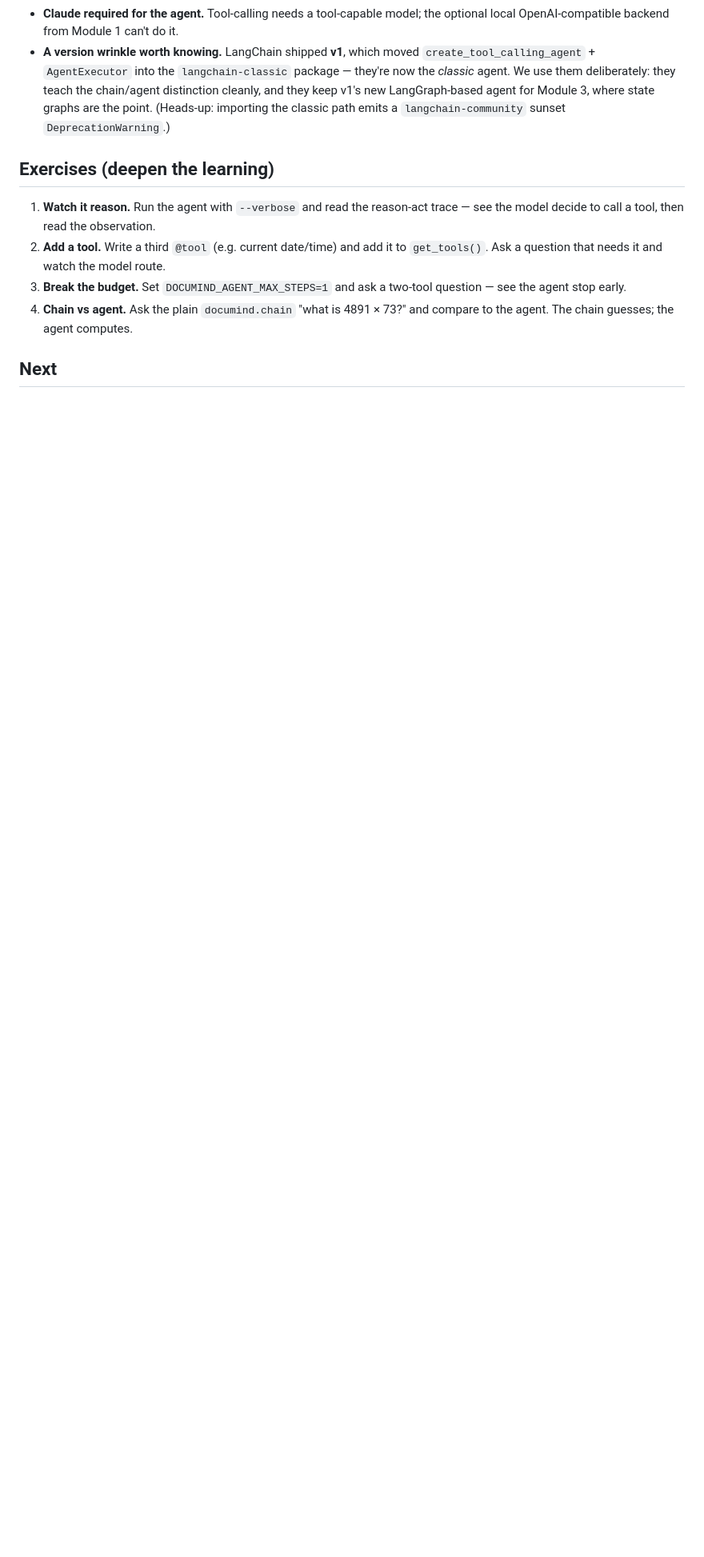
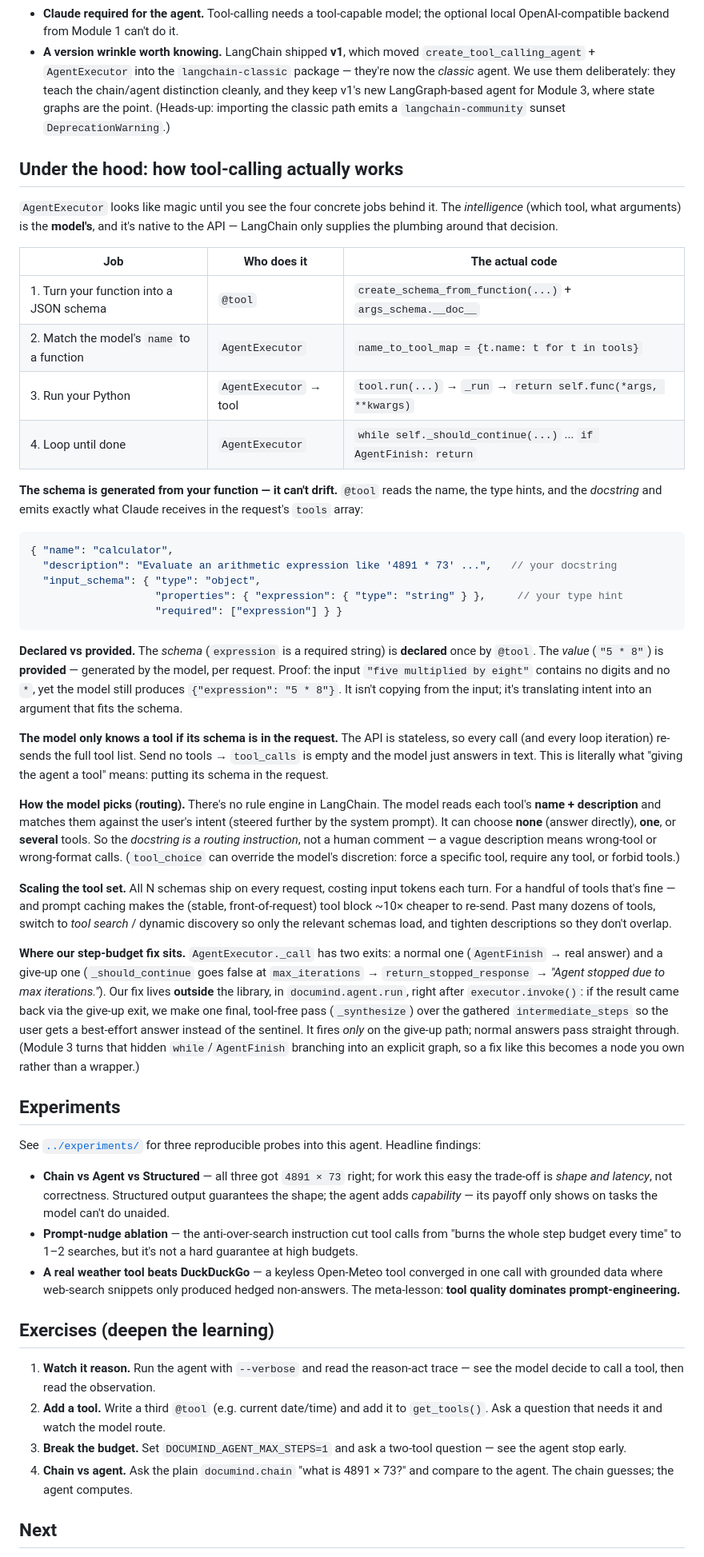
Before and after one commit to nagappanm/agentic-ai-engineering, a Markdown page: docs/module-02.md, the part around the change. Shown at 80% size. Drawn GitHub-style; blank space fills up the shorter version.

Commit message:
docs(module-2): add 'under the hood' tool-calling internals + experiment findings
Capture how AgentExecutor and @tool actually work: the four jobs, schema
generation from the function, declared-vs-provided arguments, per-request
schema delivery, description-driven routing, and where the step-budget
synthesis fix sits relative to the library loop. Links to the experiments.

Co-Authored-By: Claude Opus 4.8 <noreply@anthropic.com>

````diff
--- a/docs/module-02.md
+++ b/docs/module-02.md
@@ -67,6 +67,84 @@ code — it asks, you execute, it reads the result.
   agent for Module 3, where state graphs are the point. (Heads-up: importing the
   classic path emits a `langchain-community` sunset `DeprecationWarning`.)
 
+## Under the hood: how tool-calling actually works
+
+`AgentExecutor` looks like magic until you see the four concrete jobs behind it.
+The *intelligence* (which tool, what arguments) is the **model's**, and it's
+native to the API — LangChain only supplies the plumbing around that decision.
+
+| Job | Who does it | The actual code |
+|-----|-------------|-----------------|
+| 1. Turn your function into a JSON schema | `@tool` | `create_schema_from_function(...)` + `args_schema.__doc__` |
+| 2. Match the model's `name` to a function | `AgentExecutor` | `name_to_tool_map = {t.name: t for t in tools}` |
+| 3. Run your Python | `AgentExecutor` → tool | `tool.run(...)` → `_run` → `return self.func(*args, **kwargs)` |
+| 4. Loop until done | `AgentExecutor` | `while self._should_continue(...)` ... `if AgentFinish: return` |
+
+**The schema is generated from your function — it can't drift.** `@tool` reads
+the name, the type hints, and the *docstring* and emits exactly what Claude
+receives in the request's `tools` array:
+
+```json
+{ "name": "calculator",
+  "description": "Evaluate an arithmetic expression like '4891 * 73' ...",   // your docstring
+  "input_schema": { "type": "object",
+                    "properties": { "expression": { "type": "string" } },     // your type hint
+                    "required": ["expression"] } }
+```
+
+**Declared vs provided.** The *schema* (`expression` is a required string) is
+**declared** once by `@tool`. The *value* (`"5 * 8"`) is **provided** — generated
+by the model, per request. Proof: the input `"five multiplied by eight"` contains
+no digits and no `*`, yet the model still produces `{"expression": "5 * 8"}`. It
+isn't copying from the input; it's translating intent into an argument that fits
+the schema.
+
+**The model only knows a tool if its schema is in the request.** The API is
+stateless, so every call (and every loop iteration) re-sends the full tool list.
+Send no tools → `tool_calls` is empty and the model just answers in text. This is
+literally what "giving the agent a tool" means: putting its schema in the request.
+
+**How the model picks (routing).** There's no rule engine in LangChain. The model
+reads each tool's **name + description** and matches them against the user's
+intent (steered further by the system prompt). It can choose **none** (answer
+directly), **one**, or **several** tools. So the *docstring is a routing
+instruction*, not a human comment — a vague description means wrong-tool or
+wrong-format calls. (`tool_choice` can override the model's discretion: force a
+specific tool, require any tool, or forbid tools.)
+
+**Scaling the tool set.** All N schemas ship on every request, costing input
+tokens each turn. For a handful of tools that's fine — and prompt caching makes
+the (stable, front-of-request) tool block ~10× cheaper to re-send. Past many
+dozens of tools, switch to *tool search* / dynamic discovery so only the relevant
+schemas load, and tighten descriptions so they don't overlap.
+
+**Where our step-budget fix sits.** `AgentExecutor._call` has two exits: a normal
+one (`AgentFinish` → real answer) and a give-up one (`_should_continue` goes false
+at `max_iterations` → `return_stopped_response` → *"Agent stopped due to max
+iterations."*). Our fix lives **outside** the library, in `documind.agent.run`,
+right after `executor.invoke()`: if the result came back via the give-up exit, we
+make one final, tool-free pass (`_synthesize`) over the gathered
+`intermediate_steps` so the user gets a best-effort answer instead of the
+sentinel. It fires *only* on the give-up path; normal answers pass straight
+through. (Module 3 turns that hidden `while`/`AgentFinish` branching into an
+explicit graph, so a fix like this becomes a node you own rather than a wrapper.)
+
+## Experiments
+
+See [`../experiments/`](../experiments/README.md) for three reproducible probes
+into this agent. Headline findings:
+
+- **Chain vs Agent vs Structured** — all three got `4891 × 73` right; for work
+  this easy the trade-off is *shape and latency*, not correctness. Structured
+  output guarantees the shape; the agent adds *capability* — its payoff only
+  shows on tasks the model can't do unaided.
+- **Prompt-nudge ablation** — the anti-over-search instruction cut tool calls
+  from "burns the whole step budget every time" to 1–2 searches, but it's not a
+  hard guarantee at high budgets.
+- **A real weather tool beats DuckDuckGo** — a keyless Open-Meteo tool converged
+  in one call with grounded data where web-search snippets only produced hedged
+  non-answers. The meta-lesson: **tool quality dominates prompt-engineering.**
+
 ## Exercises (deepen the learning)
 
 1. **Watch it reason.** Run the agent with `--verbose` and read the reason-act
````
